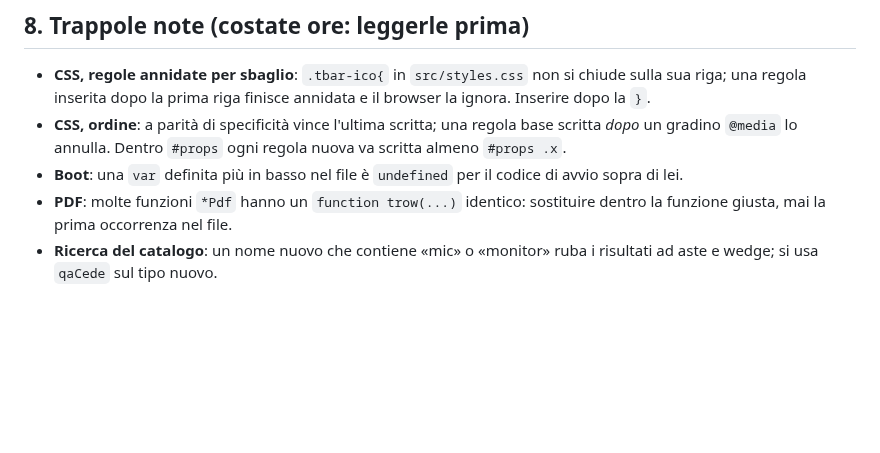
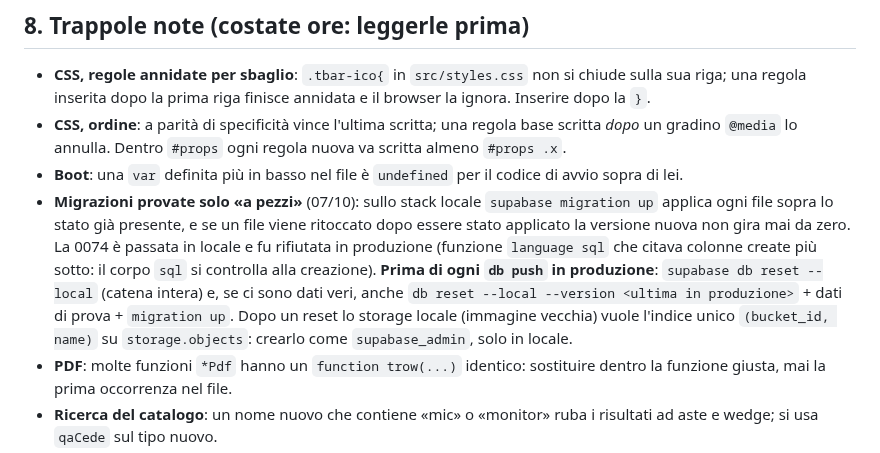
Before and after one commit to castelsim/stageplot, a Markdown page: AGENTS.md, the part around the change. Drawn GitHub-style; blank space fills up the shorter version.

Commit message:
docs: biglietteria in produzione, trappola delle migrazioni provate a pezzi (AGENTS §8)
Co-Authored-By: Claude Opus 5.5 <noreply@anthropic.com>
Claude-Session: https://claude.ai/code/session_01HyvYV3pQf8bpiGzp1xFDKb

```diff
--- a/AGENTS.md
+++ b/AGENTS.md
@@ -103,6 +103,12 @@ I prossimi moduli previsti (vedi piano): `src/` per canvas, objects, data/serial
 - **CSS, ordine**: a parità di specificità vince l'ultima scritta; una regola base scritta *dopo* un
   gradino `@media` lo annulla. Dentro `#props` ogni regola nuova va scritta almeno `#props .x`.
 - **Boot**: una `var` definita più in basso nel file è `undefined` per il codice di avvio sopra di lei.
+- **Migrazioni provate solo «a pezzi»** (07/10): sullo stack locale `supabase migration up` applica ogni file sopra lo stato già
+  presente, e se un file viene ritoccato dopo essere stato applicato la versione nuova non gira mai da zero. La 0074 è passata in
+  locale e fu rifiutata in produzione (funzione `language sql` che citava colonne create più sotto: il corpo `sql` si controlla
+  alla creazione). **Prima di ogni `db push` in produzione**: `supabase db reset --local` (catena intera) e, se ci sono dati veri,
+  anche `db reset --local --version <ultima in produzione>` + dati di prova + `migration up`. Dopo un reset lo storage locale
+  (immagine vecchia) vuole l'indice unico `(bucket_id, name)` su `storage.objects`: crearlo come `supabase_admin`, solo in locale.
 - **PDF**: molte funzioni `*Pdf` hanno un `function trow(...)` identico: sostituire dentro la funzione
   giusta, mai la prima occorrenza nel file.
 - **Ricerca del catalogo**: un nome nuovo che contiene «mic» o «monitor» ruba i risultati ad aste e wedge;
```
